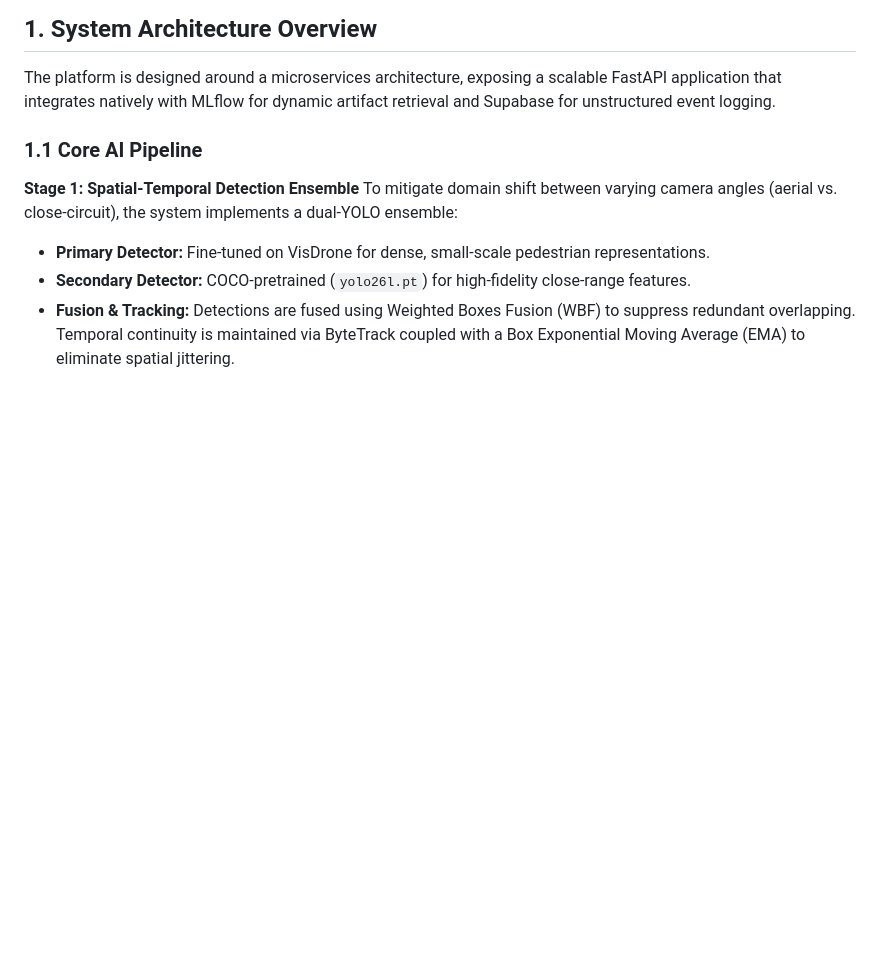
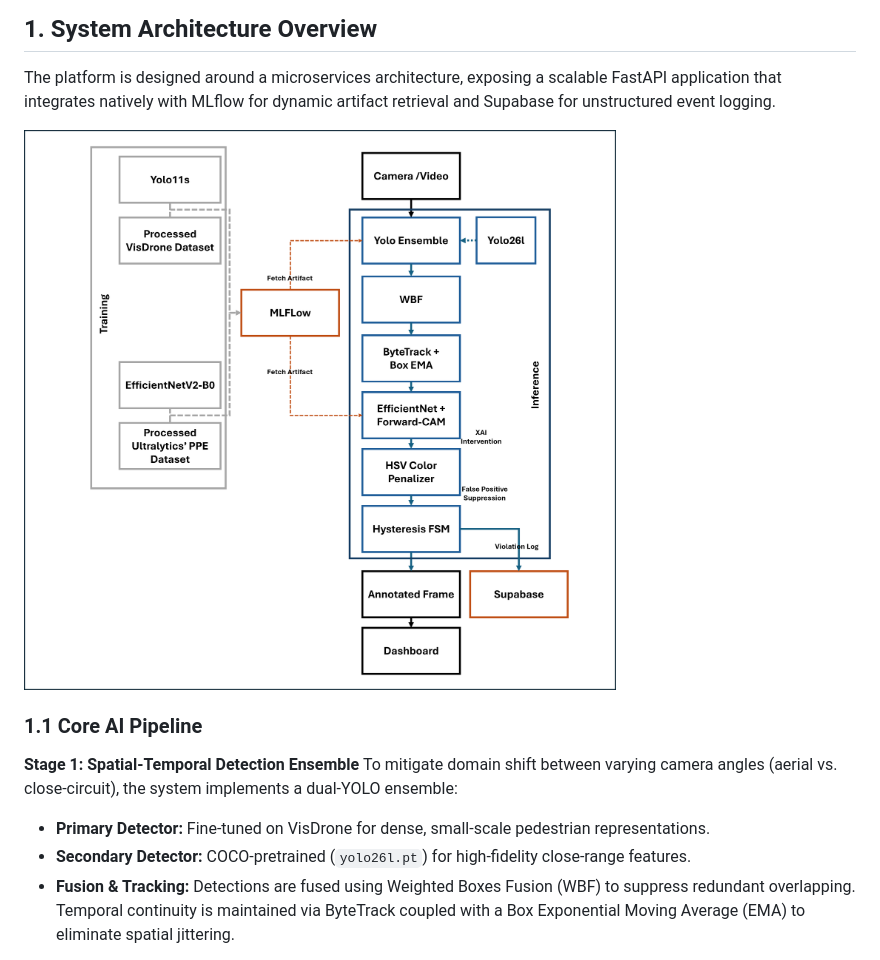
Before and after one commit to nhatminh-115/PPE-Detection, a Markdown page: README.md, the part around the change. GitHub-like rendering; blank space fills up the shorter version.

Commit message:
Update README with architecture diagram
Added architecture diagram.

```diff
--- a/README.md
+++ b/README.md
@@ -9,6 +9,8 @@ PPE Vision is a real-time, cloud-native inference engine designed for autonomous
 ## 1. System Architecture Overview
 
 The platform is designed around a microservices architecture, exposing a scalable FastAPI application that integrates natively with MLflow for dynamic artifact retrieval and Supabase for unstructured event logging.
+
+![PPE Vision Architecture](docs/PPE_Pipeline.png)
 
 ### 1.1 Core AI Pipeline
 
```
